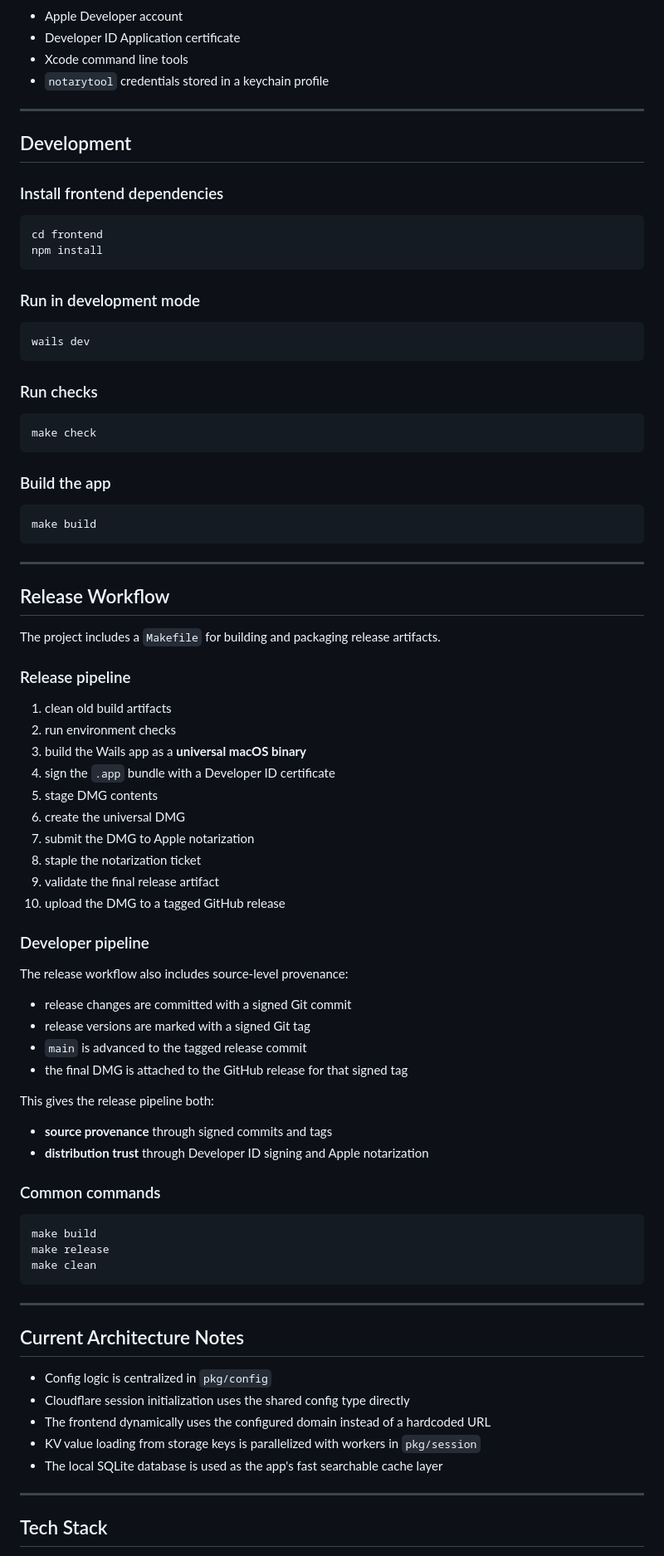
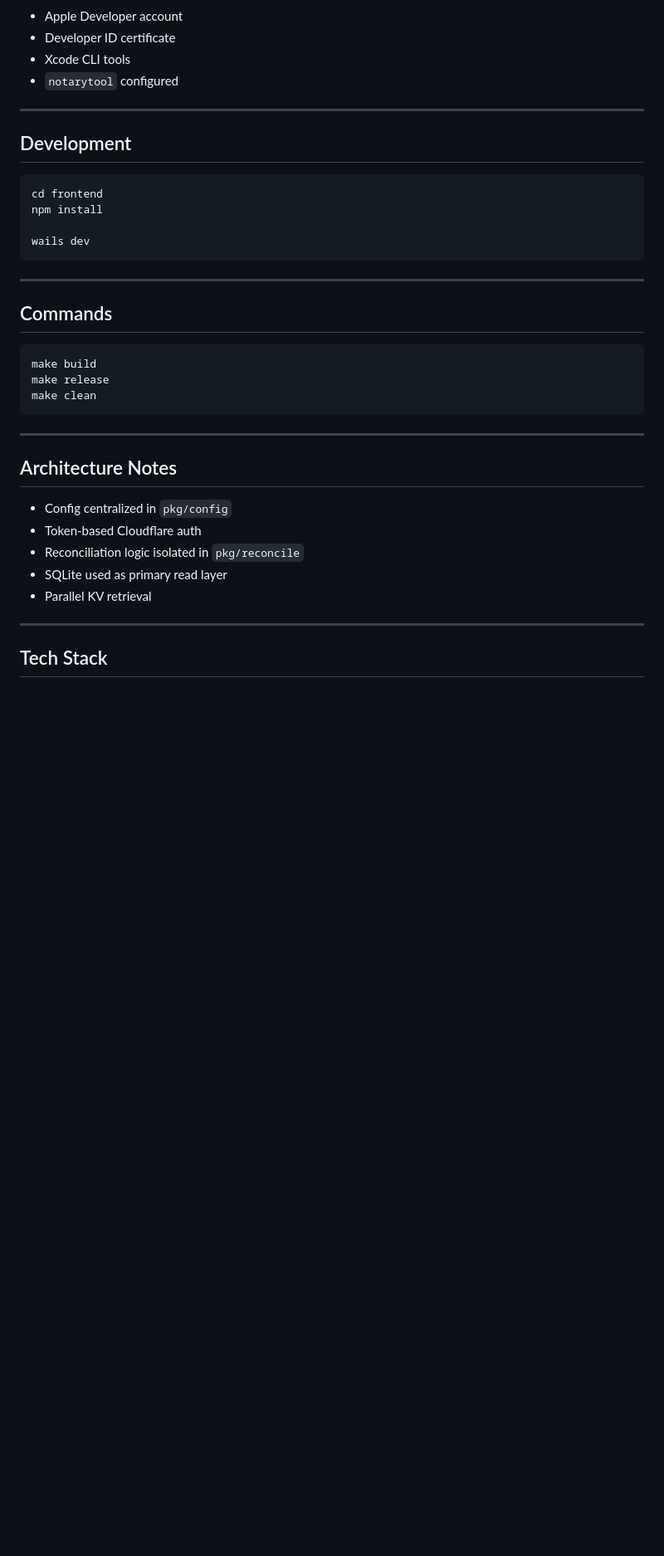
Before and after one commit to williamveith/cdnmanager, a Markdown page: README.md, the part around one of its changes. Shown at 83% size. Drawn GitHub-style; blank space fills up the shorter version.

````diff
--- a/README.md
+++ b/README.md
@@ -380,72 +355,23 @@ For universal, signed, and notarized macOS builds:
 
 * Apple Developer account
-* Developer ID Application certificate
-* Xcode command line tools
-* `notarytool` credentials stored in a keychain profile
+* Developer ID certificate
+* Xcode CLI tools
+* `notarytool` configured
 
 ---
 
 ## Development
 
-### Install frontend dependencies
-
 ```bash
 cd frontend
 npm install
-```
 
-### Run in development mode
-
-```bash
 wails dev
-```
-
-### Run checks
-
-```bash
-make check
-```
-
-### Build the app
-
-```bash
-make build
 ```
 
 ---
 
-## Release Workflow
-
-The project includes a `Makefile` for building and packaging release artifacts.
-
-### Release pipeline
-
-1. clean old build artifacts
-2. run environment checks
-3. build the Wails app as a **universal macOS binary**
-4. sign the `.app` bundle with a Developer ID certificate
-5. stage DMG contents
-6. create the universal DMG
-7. submit the DMG to Apple notarization
-8. staple the notarization ticket
-9. validate the final release artifact
-10. upload the DMG to a tagged GitHub release
-
-### Developer pipeline
-
-The release workflow also includes source-level provenance:
-
-* release changes are committed with a signed Git commit
-* release versions are marked with a signed Git tag
-* `main` is advanced to the tagged release commit
-* the final DMG is attached to the GitHub release for that signed tag
-
-This gives the release pipeline both:
-
-* **source provenance** through signed commits and tags
-* **distribution trust** through Developer ID signing and Apple notarization
-
-### Common commands
+## Commands
 
 ```bash
 make build
@@ -455,13 +381,13 @@ make clean
 
 ---
 
-## Current Architecture Notes
+## Architecture Notes
 
-* Config logic is centralized in `pkg/config`
-* Cloudflare session initialization uses the shared config type directly
-* The frontend dynamically uses the configured domain instead of a hardcoded URL
-* KV value loading from storage keys is parallelized with workers in `pkg/session`
-* The local SQLite database is used as the app's fast searchable cache layer
+* Config centralized in `pkg/config`
+* Token-based Cloudflare auth
+* Reconciliation logic isolated in `pkg/reconcile`
+* SQLite used as primary read layer
+* Parallel KV retrieval
 
 ---
 
````
Also changed, not shown: other parts of README.md (+166 -192 lines).
